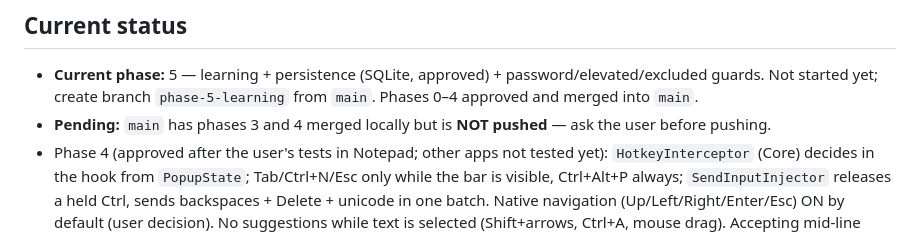
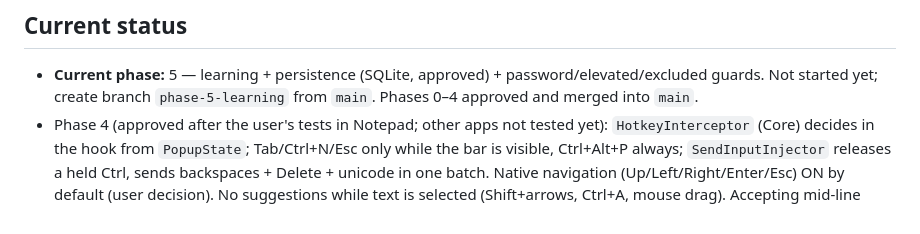
Before and after one commit to nasmn77/Itmam, a Markdown page: CLAUDE.md, the part around the change. Rendered like a GitHub page.

Commit message:
docs(claude): main pushed
Co-Authored-By: Claude Opus 5.5 <noreply@anthropic.com>

```diff
--- a/CLAUDE.md
+++ b/CLAUDE.md
@@ -6,7 +6,6 @@ Arabic as-you-type word prediction for the physical keyboard on Windows, shipped
 ## Current status
 - **Current phase:** 5 — learning + persistence (SQLite, approved) + password/elevated/excluded guards. Not started yet;
   create branch `phase-5-learning` from `main`. Phases 0–4 approved and merged into `main`.
-- **Pending:** `main` has phases 3 and 4 merged locally but is **NOT pushed** — ask the user before pushing.
 - Phase 4 (approved after the user's tests in Notepad; other apps not tested yet): `HotkeyInterceptor` (Core) decides in the hook
   from `PopupState`; Tab/Ctrl+N/Esc only while the bar is visible, Ctrl+Alt+P always; `SendInputInjector` releases a held Ctrl,
   sends backspaces + Delete + unicode in one batch. Native navigation (Up/Left/Right/Enter/Esc) ON by default (user decision).
```
